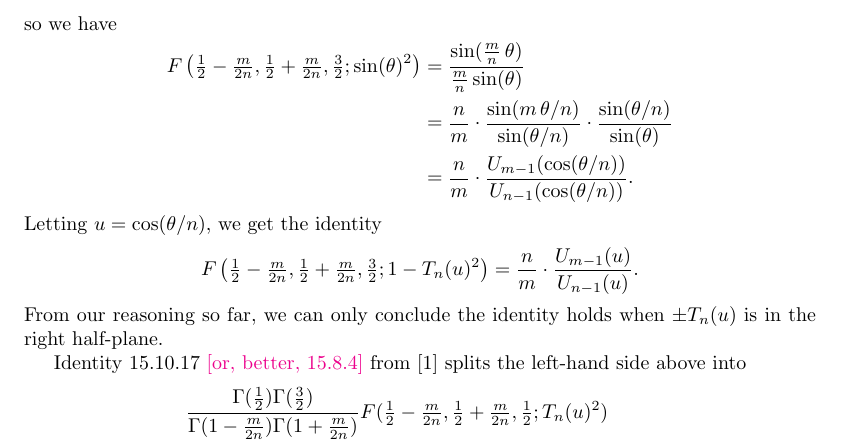
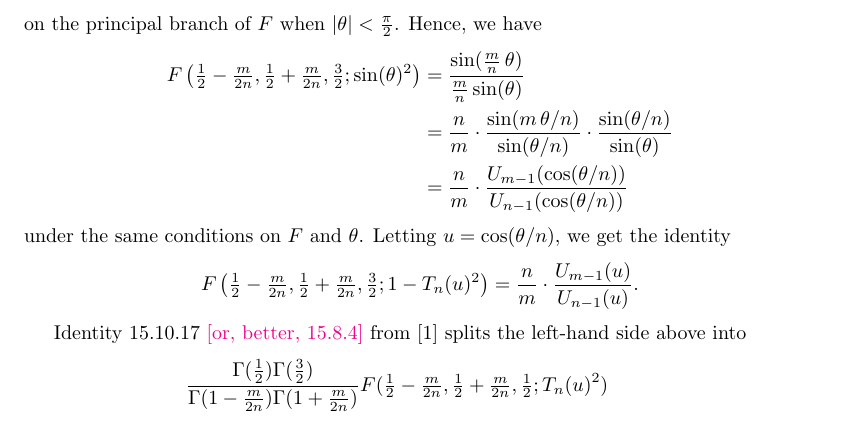
Before and after one commit to Vectornaut/airy-resurgence, a LaTeX document (cyl-resurgence.tex): part of page 2 of 4, cut at the place of the change. Compiled offline with pdfLaTeX; a missing bibliography style is replaced by a similar one.

Commit message:
Note hypergeometric trig identity conditions

```diff
--- a/cyl-resurgence.tex
+++ b/cyl-resurgence.tex
@@ -45,16 +45,16 @@ implying also that
 Let $a = \tfrac{1}{2} - \tfrac{1}{2n}$, giving $1 - 2a = \tfrac{1}{n}$.
 \subsubsection{All orders}\label{all-orders}
 From \cite[equation~15.4.16]{dlmf},
-\[ F(a, 1-a, \tfrac{3}{2}; \sin(\theta)^2) = \frac{\sin((1-2a)\theta)}{(1-2a)\sin(\theta)}. \]
-so we have
+\[ F(a, 1-a, \tfrac{3}{2}; \sin(\theta)^2) = \frac{\sin((1-2a)\theta)}{(1-2a)\sin(\theta)} \]
+on the principal branch of $F$ when $|\theta| < \frac{\pi}{2}$. Hence, we have
 \begin{align*}
 F\left(\tfrac{1}{2} - \tfrac{m}{2n}, \tfrac{1}{2} + \tfrac{m}{2n}, \tfrac{3}{2}; \sin(\theta)^2\right) & = \frac{\sin(\tfrac{m}{n}\,\theta)}{\tfrac{m}{n} \sin(\theta)} \\
 & = \frac{n}{m} \cdot \frac{\sin(m\,\theta/n)}{\sin(\theta/n)} \cdot \frac{\sin(\theta/n)}{\sin(\theta)} \\
-& = \frac{n}{m} \cdot \frac{U_{m-1}(\cos(\theta/n))}{U_{n-1}(\cos(\theta/n))}.
+& = \frac{n}{m} \cdot \frac{U_{m-1}(\cos(\theta/n))}{U_{n-1}(\cos(\theta/n))}
 \end{align*}
-Letting $u = \cos(\theta/n)$, we get the identity
+under the same conditions on $F$ and $\theta$. Letting $u = \cos(\theta/n)$, we get the identity
 \[ F\left(\tfrac{1}{2} - \tfrac{m}{2n}, \tfrac{1}{2} + \tfrac{m}{2n}, \tfrac{3}{2}; 1 - T_n(u)^2\right) = \frac{n}{m} \cdot \frac{U_{m-1}(u)}{U_{n-1}(u)}. \]
-From our reasoning so far, we can only conclude the identity holds when $\pm T_n(u)$ is in the right half-plane.
+%%From our reasoning so far, we can only conclude the identity holds when $\pm T_n(u)$ is in the right half-plane.
 
 Identity~15.10.17 \textcolor{magenta}{[or, better, 15.8.4]} from \cite{dlmf} splits the left-hand side above into
 \begin{align*}
```
Also changed, not shown: cyl-resurgence.pdf.
